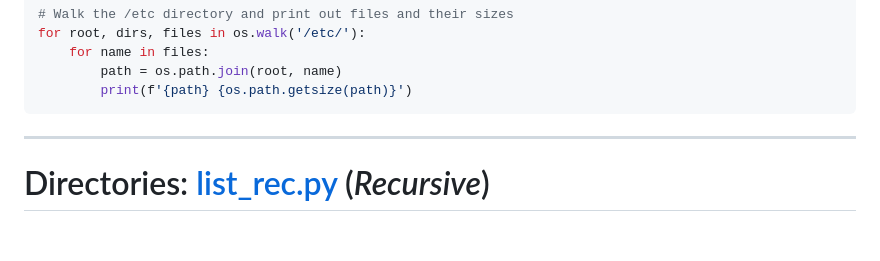
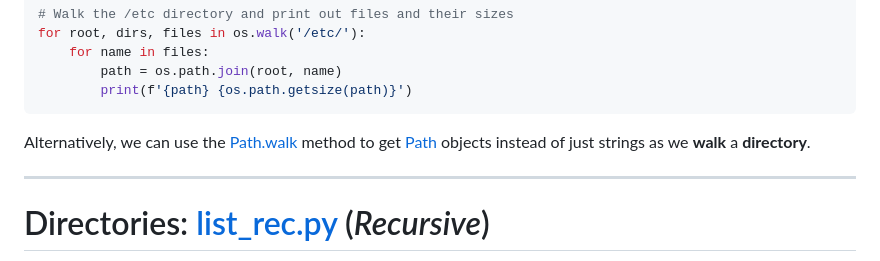
Before and after one commit to nd-cse-20589-fa26/nd-cse-20589-fa26.github.io, a Markdown page: slides/slides22.md, the part around one of its changes. Drawn GitHub-style; blank space fills up the shorter version.

Commit message:
Slides 22: mention Path.walk

````diff
--- a/slides/slides22.md
+++ b/slides/slides22.md
@@ -145,4 +145,8 @@ for root, dirs, files in os.walk('/etc/'):
         print(f'{path} {os.path.getsize(path)}')
 ```
 
+Alternatively, we can use the [Path.walk] method to get [Path] objects instead
+of just strings as we <strong class="warning">walk</strong> a <strong
+class="caution">directory</strong>.
+
 [os.walk]: https://docs.python.org/3/library/os.html#os.walk
````
Also changed, not shown: other parts of slides/slides22.md (+2 -0 lines).
